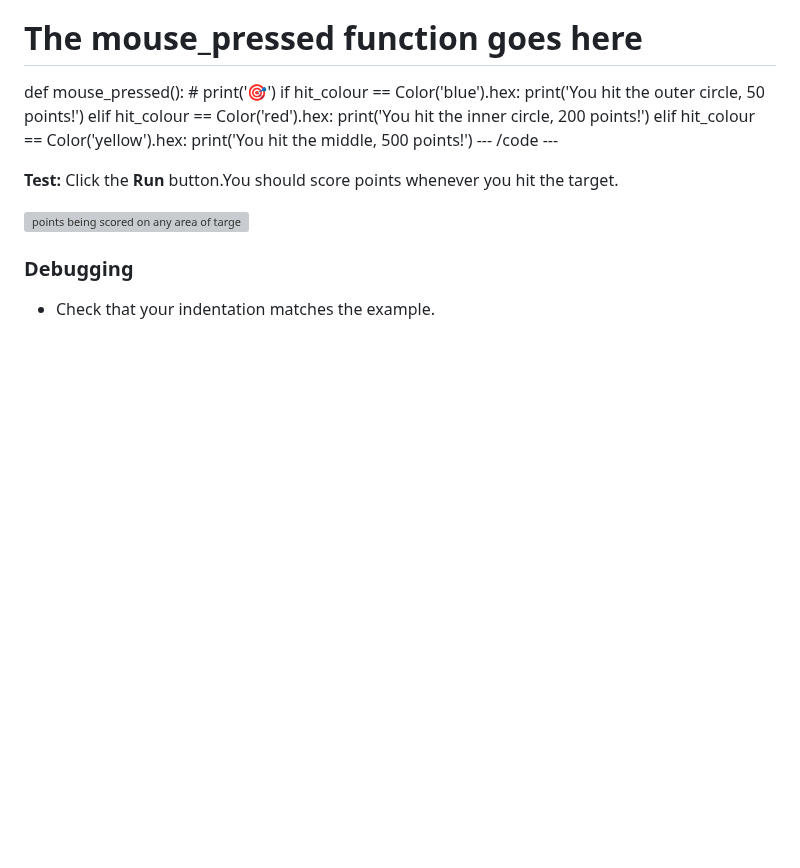
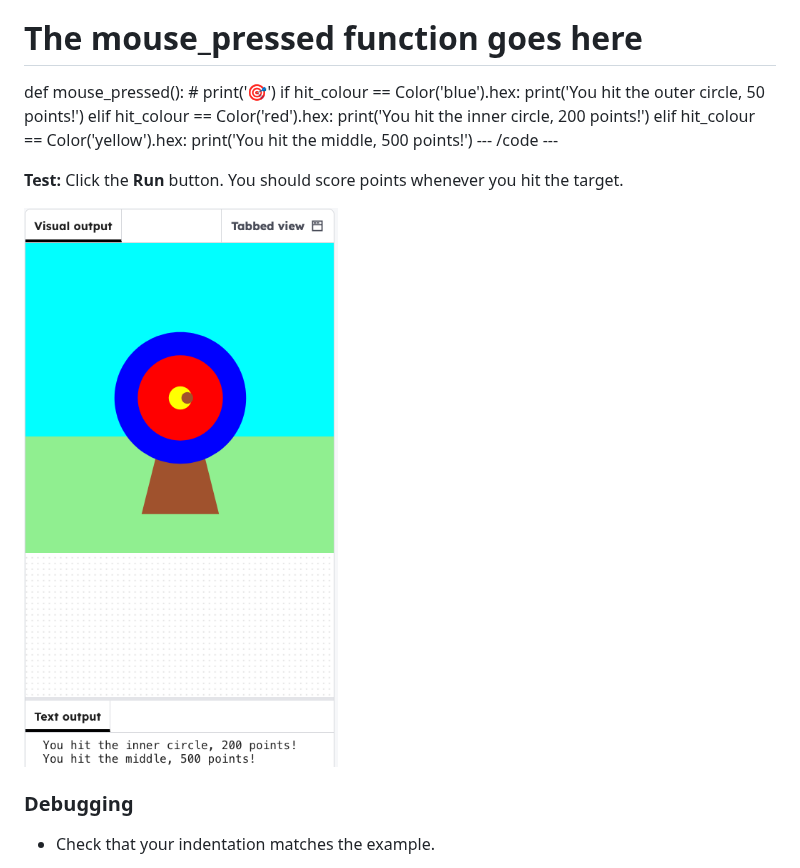
Before and after one commit to raspberrypilearning/editor-target-practice, a Markdown page: en/step_11.md, the part around the change. GitHub-like rendering; pictures changed too: en/images/points-scored.png (added); blank space fills up the shorter version; grey boxes are pictures that could not be loaded.

Commit message:
Use PNG for points scored output

```diff
--- a/en/step_11.md
+++ b/en/step_11.md
@@ -30,9 +30,9 @@ def mouse_pressed():
 </div>
 
 
-**Test:** Click the **Run** button.You should score points whenever you hit the target.
+**Test:** Click the **Run** button. You should score points whenever you hit the target.
 
-![points being scored on any area of target](images/points-scored.gif)
+![points being scored on any area of target](images/points-scored.png)
 
 <div class="c-project-callout c-project-callout--debug">
 
```
